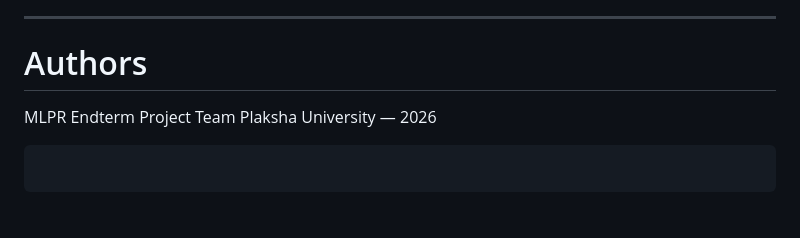
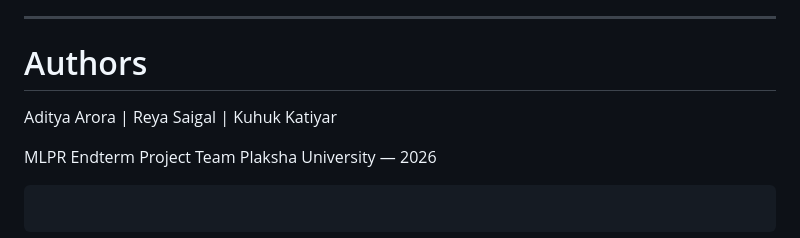
Before and after one commit to aditya-arora24/Skill-Gap-Analyzer, a Markdown page: README.md, the part around the change. Drawn GitHub-style; blank space fills up the shorter version.

```diff
--- a/README.md
+++ b/README.md
@@ -257,6 +257,7 @@ Compared to prior resume-matching systems, this project introduces:
 ---
 
 # Authors
+Aditya Arora | Reya Saigal | Kuhuk Katiyar
 
 MLPR Endterm Project Team
 Plaksha University — 2026
```
